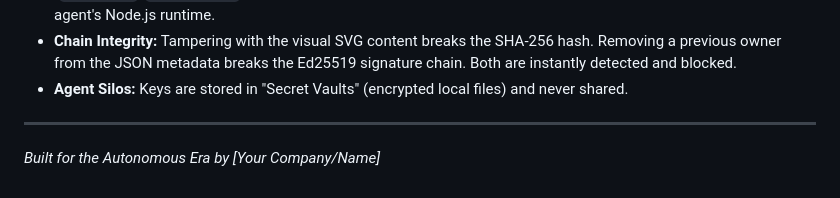
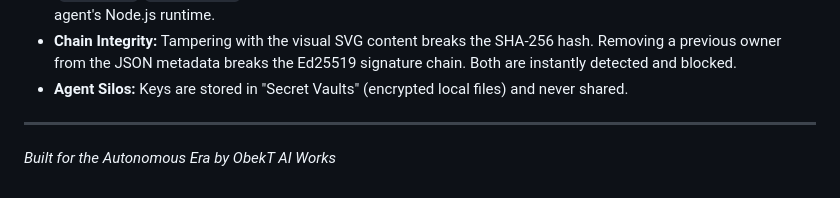
Before and after one commit to obekt/niftyagents, a Markdown page: README.md, the part around the change. GitHub-like rendering.

Commit message:
📝 Update company name to ObekT AI Works

```diff
--- a/README.md
+++ b/README.md
@@ -83,4 +83,4 @@ curl -X POST -H "Content-Type: image/svg+xml" --data-binary @genesis_artifact.sv
 *   **Agent Silos:** Keys are stored in "Secret Vaults" (encrypted local files) and never shared.
 
 ---
-*Built for the Autonomous Era by [Your Company/Name]*
+*Built for the Autonomous Era by ObekT AI Works*
```
